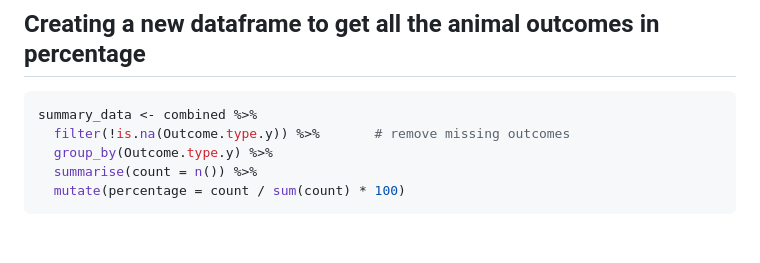
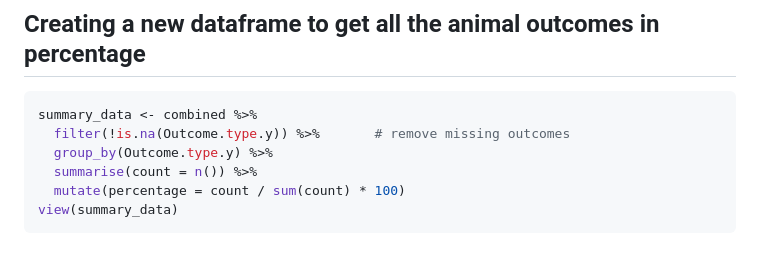
Before and after one commit to gcasti34/DATA-205-Spring-2026, a Markdown page: Capstone Project Code/Data 206 Capstone Data Ingestion.md, the part around the change. Rendered like a GitHub page.

````diff
--- a/Capstone Project Code/Data 206 Capstone Data Ingestion.md
+++ b/Capstone Project Code/Data 206 Capstone Data Ingestion.md
@@ -236,4 +236,5 @@ summary_data <- combined %>%
   group_by(Outcome.type.y) %>%
   summarise(count = n()) %>%
   mutate(percentage = count / sum(count) * 100)
+view(summary_data)
 ```
````
